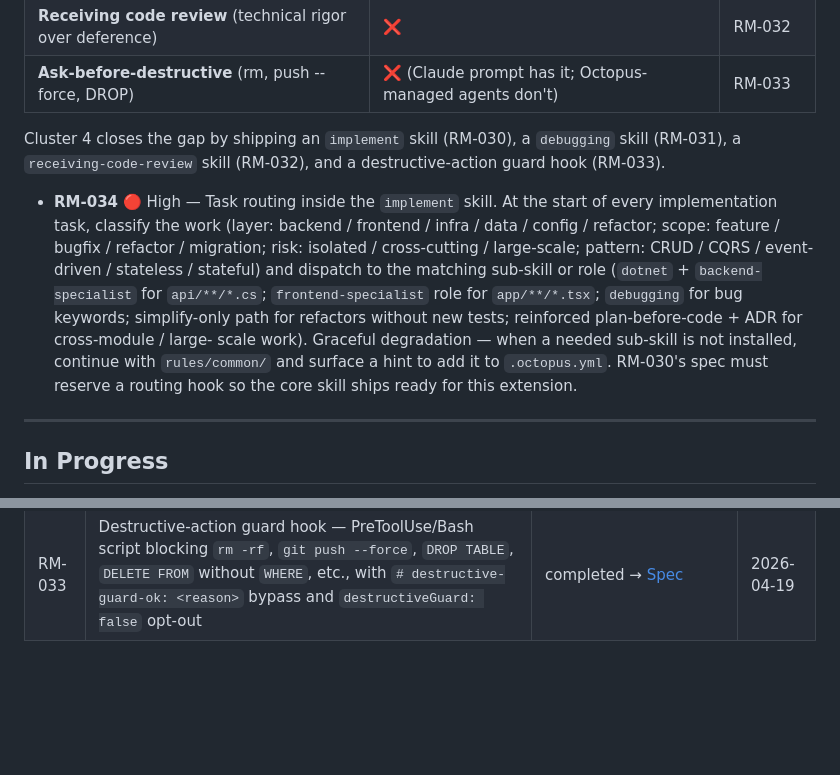
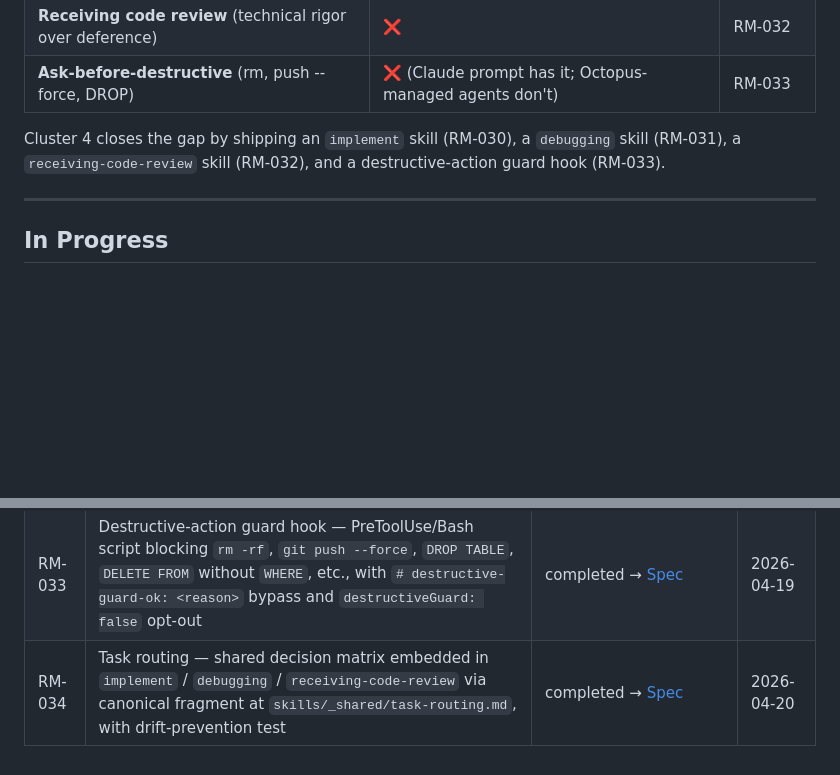
Before and after one commit to leocosta/octopus, a Markdown page: docs/roadmap.md, 2 parts joined by grey strips. GitHub-like rendering; blank space fills up the shorter version.

Commit message:
docs(roadmap): move RM-034 to completed
RM-034 (task routing) shipped — canonical fragment embedded in
all three starter workflow skills with drift-prevention test.

Co-authored-by: claude <claude@anthropic.com>

```diff
--- a/docs/roadmap.md
+++ b/docs/roadmap.md
@@ -83,21 +83,6 @@ Cluster 4 closes the gap by shipping an `implement` skill (RM-030),
 a `debugging` skill (RM-031), a `receiving-code-review` skill
 (RM-032), and a destructive-action guard hook (RM-033).
 
-- **RM-034** 🔴 High — Task routing inside the `implement` skill.
-  At the start of every implementation task, classify the work
-  (layer: backend / frontend / infra / data / config / refactor;
-  scope: feature / bugfix / refactor / migration; risk: isolated /
-  cross-cutting / large-scale; pattern: CRUD / CQRS / event-driven
-  / stateless / stateful) and dispatch to the matching sub-skill or
-  role (`dotnet` + `backend-specialist` for `api/**/*.cs`;
-  `frontend-specialist` role for `app/**/*.tsx`; `debugging` for
-  bug keywords; simplify-only path for refactors without new
-  tests; reinforced plan-before-code + ADR for cross-module / large-
-  scale work). Graceful degradation — when a needed sub-skill is
-  not installed, continue with `rules/common/` and surface a hint
-  to add it to `.octopus.yml`. RM-030's spec must reserve a
-  routing hook so the core skill ships ready for this extension.
-
 ---
 
 ## In Progress
@@ -136,3 +121,4 @@ _No items in progress._
 | RM-031 | `debugging` skill — universal bug-fix workflow (reproduce, isolate, regression test, document) as an active-by-default skill in `starter` | completed → [Spec](specs/debugging.md) | 2026-04-19 |
 | RM-032 | `receiving-code-review` skill — universal PR-feedback discipline (verify, ask for evidence, separate reasoned/preference, never performative, clarify ambiguity) as an active-by-default skill in `starter` | completed → [Spec](specs/receiving-code-review.md) | 2026-04-19 |
 | RM-033 | Destructive-action guard hook — PreToolUse/Bash script blocking `rm -rf`, `git push --force`, `DROP TABLE`, `DELETE FROM` without `WHERE`, etc., with `# destructive-guard-ok: <reason>` bypass and `destructiveGuard: false` opt-out | completed → [Spec](specs/destructive-action-guard.md) | 2026-04-19 |
+| RM-034 | Task routing — shared decision matrix embedded in `implement` / `debugging` / `receiving-code-review` via canonical fragment at `skills/_shared/task-routing.md`, with drift-prevention test | completed → [Spec](specs/task-routing.md) | 2026-04-20 |
```
